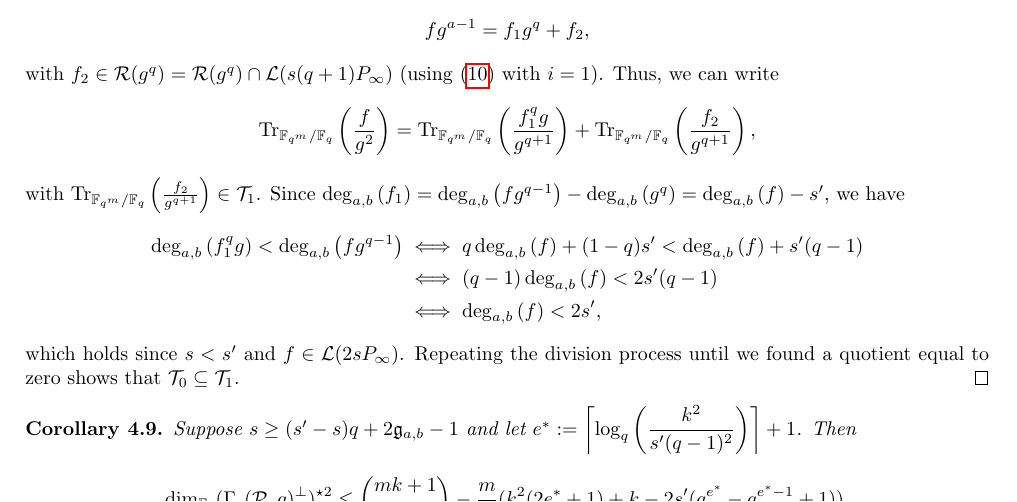
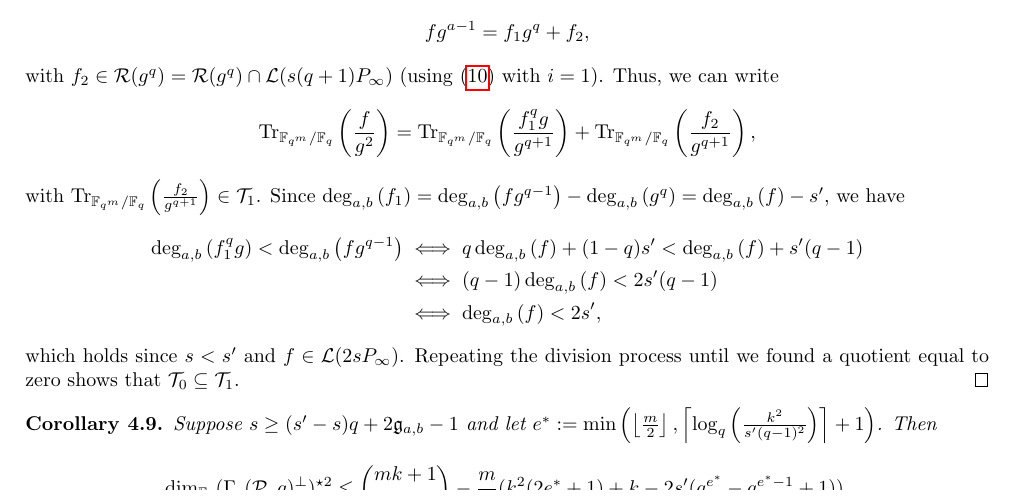
Before and after one commit to Reiikar/Distinguisher, a LaTeX document (src/Hermitian_SSAG_distinguisher.tex): part of page 10 of 13, cut so that both start at the same text. Compiled offline with pdfLaTeX.

Commit message:
add min sur les valeurs de e

```diff
--- a/src/Hermitian_SSAG_distinguisher.tex
+++ b/src/Hermitian_SSAG_distinguisher.tex
@@ -606,10 +606,8 @@ with $\Tr{\frac{f_2}{g^{q+1}}} \in \calT_1$. Since $\degab{f_1} = \degab{fg^{q-1
 which holds since $s<s'$ and $f \in \calL(2sP_\infty)$. Repeating the division process until we found a quotient equal to zero shows that $\calT_0 \subseteq \calT_1$.
 \end{proof}
 
-
-
 \begin{coro} \label{coro:bound_with_T_i's_inclusion}
-Suppose $s \geq (s'-s)q+2\mathfrak{g}_{a,b}-1$ and let $e^* := \left\lceil \log_q\left(\dfrac{k^2}{s'(q-1)^2}\right)\right\rceil+1$. Then
+Suppose $s \geq (s'-s)q+2\mathfrak{g}_{a,b}-1$ and let $e^* := \min\left(\left\lfloor \frac{m}{2} \right\rfloor, \left\lceil \log_q\left(\frac{k^2}{s'(q-1)^2}\right)\right\rceil+1\right)$. Then
 $$\dim_{\fq} (\Gamma_s(\calP,g)^{\perp})^{\star 2}\leq \binom{mk+1}{2} - \dfrac{m}{2}(k^2(2e^*+1)+k-2s'(q^{e^*}-q^{e^*-1}+1)). $$
 \end{coro}
 
```
Also changed, not shown: src/Hermitian_SSAG_distinguisher.tex (2 more changed lines).
